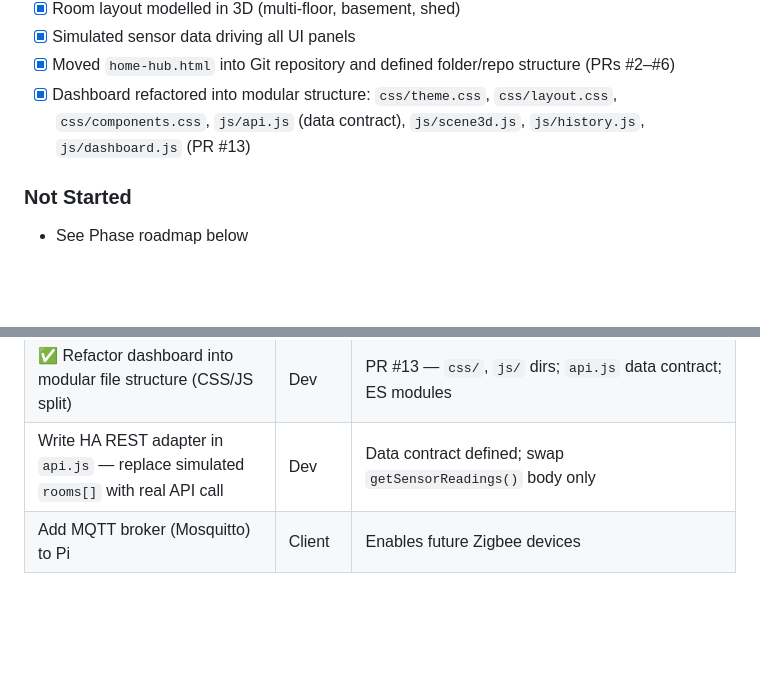
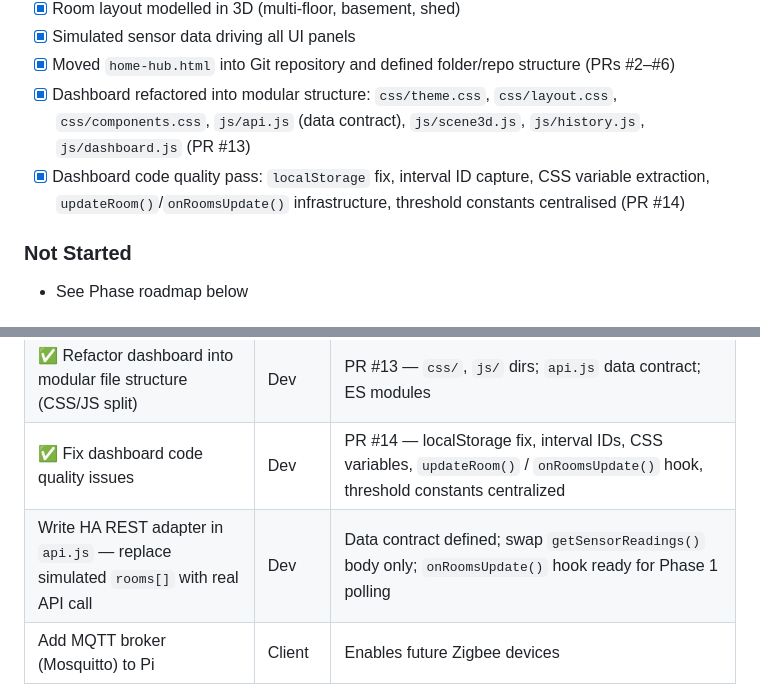
Before and after one commit to sethpthomas91/homehub, a Markdown page: docs/project-spec.md, 2 parts joined by grey strips. GitHub-like rendering; blank space fills up the shorter version.

Commit message:
Update spec to reflect PR #14 code quality fixes
Co-Authored-By: Claude Sonnet 4.6 <noreply@anthropic.com>

```diff
--- a/docs/project-spec.md
+++ b/docs/project-spec.md
@@ -68,6 +68,7 @@ A self-hosted home environment monitoring system running on a Raspberry Pi. The
 - [x] Simulated sensor data driving all UI panels
 - [x] Moved `home-hub.html` into Git repository and defined folder/repo structure (PRs #2–#6)
 - [x] Dashboard refactored into modular structure: `css/theme.css`, `css/layout.css`, `css/components.css`, `js/api.js` (data contract), `js/scene3d.js`, `js/history.js`, `js/dashboard.js` (PR #13)
+- [x] Dashboard code quality pass: `localStorage` fix, interval ID capture, CSS variable extraction, `updateRoom()`/`onRoomsUpdate()` infrastructure, threshold constants centralised (PR #14)
 
 ### Not Started
 - See Phase roadmap below
@@ -110,7 +111,8 @@ These are non-negotiable constraints that apply to every phase and every compone
 | Build first 2–3 ESP32 + DHT22 sensors | Client | **Waiting on hardware delivery** |
 | Mount sensors, confirm live readings in HA | Client | |
 | ✅ Refactor dashboard into modular file structure (CSS/JS split) | Dev | PR #13 — `css/`, `js/` dirs; `api.js` data contract; ES modules |
-| Write HA REST adapter in `api.js` — replace simulated `rooms[]` with real API call | Dev | Data contract defined; swap `getSensorReadings()` body only |
+| ✅ Fix dashboard code quality issues | Dev | PR #14 — localStorage fix, interval IDs, CSS variables, `updateRoom()` / `onRoomsUpdate()` hook, threshold constants centralized |
+| Write HA REST adapter in `api.js` — replace simulated `rooms[]` with real API call | Dev | Data contract defined; swap `getSensorReadings()` body only; `onRoomsUpdate()` hook ready for Phase 1 polling |
 | Add MQTT broker (Mosquitto) to Pi | Client | Enables future Zigbee devices |
 
 **Phase 1 exit criteria:** At least 3 real sensors reporting live to the dashboard. History tab logging real data to InfluxDB.
```
Also changed, not shown: other parts of docs/project-spec.md (+1 -1 lines).
